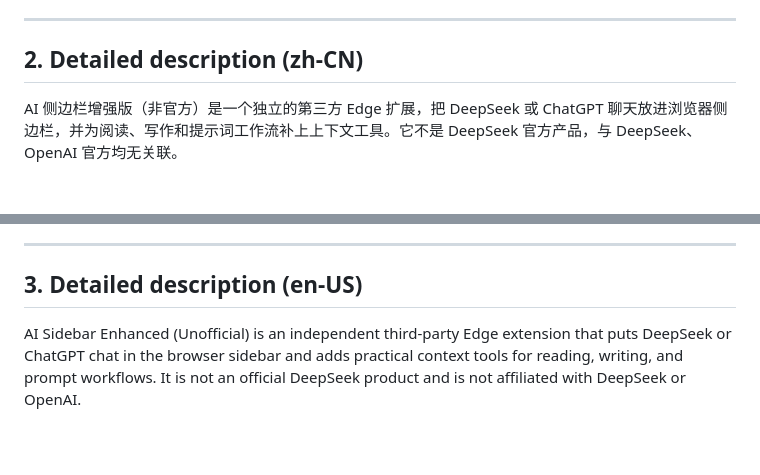
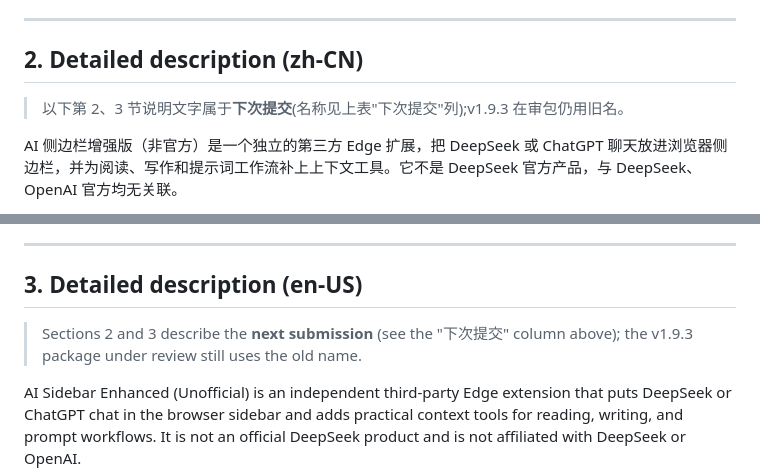
Before and after one commit to MBriad/deepseek-sidebar-plus, a Markdown page: STORE_SUBMISSION.md, 2 parts joined by grey strips. Rendered like a GitHub page; blank space fills up the shorter version.

Commit message:
docs: mark sections 2-3 as the next submission's listing copy

```diff
--- a/STORE_SUBMISSION.md
+++ b/STORE_SUBMISSION.md
@@ -33,6 +33,8 @@ The manifest uses `__MSG_extName__` / `__MSG_extDescription__`; Partner Center r
 
 ## 2. Detailed description (zh-CN)
 
+> 以下第 2、3 节说明文字属于**下次提交**(名称见上表"下次提交"列);v1.9.3 在审包仍用旧名。
+
 AI 侧边栏增强版（非官方）是一个独立的第三方 Edge 扩展，把 DeepSeek 或 ChatGPT 聊天放进浏览器侧边栏，并为阅读、写作和提示词工作流补上上下文工具。它不是 DeepSeek 官方产品，与 DeepSeek、OpenAI 官方均无关联。
 
 主要功能：
@@ -61,6 +63,8 @@ AI 侧边栏增强版（非官方）是一个独立的第三方 Edge 扩展，
 ---
 
 ## 3. Detailed description (en-US)
+
+> Sections 2 and 3 describe the **next submission** (see the "下次提交" column above); the v1.9.3 package under review still uses the old name.
 
 AI Sidebar Enhanced (Unofficial) is an independent third-party Edge extension that puts DeepSeek or ChatGPT chat in the browser sidebar and adds practical context tools for reading, writing, and prompt workflows. It is not an official DeepSeek product and is not affiliated with DeepSeek or OpenAI.
 
```
